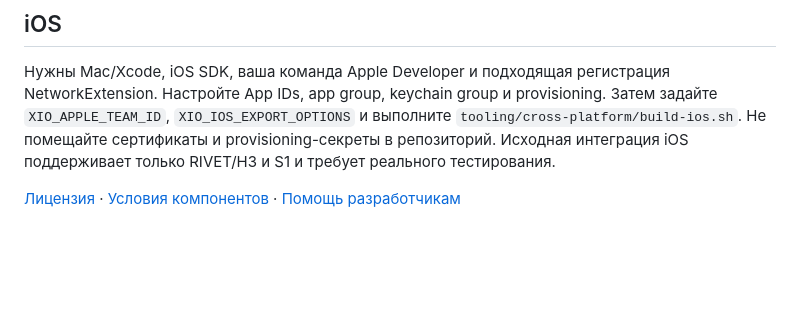
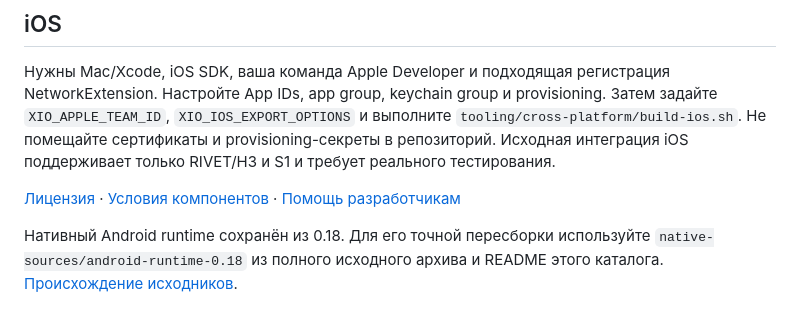
Before and after one commit to rukazax/xio_vpn, a Markdown page: docs/ru/build.md, the part around the change. Drawn GitHub-style; blank space fills up the shorter version.

Commit message:
XIO source fix 3 / Исправление исходников

```diff
--- a/docs/ru/build.md
+++ b/docs/ru/build.md
@@ -39,3 +39,6 @@ flutter build appbundle --release
 Нужны Mac/Xcode, iOS SDK, ваша команда Apple Developer и подходящая регистрация NetworkExtension. Настройте App IDs, app group, keychain group и provisioning. Затем задайте `XIO_APPLE_TEAM_ID`, `XIO_IOS_EXPORT_OPTIONS` и выполните `tooling/cross-platform/build-ios.sh`. Не помещайте сертификаты и provisioning-секреты в репозиторий. Исходная интеграция iOS поддерживает только RIVET/H3 и S1 и требует реального тестирования.
 
 [Лицензия](../../LICENSE) · [Условия компонентов](../../THIRD-PARTY-NOTICES.md) · [Помощь разработчикам](../../CONTRIBUTING.md)
+
+
+Нативный Android runtime сохранён из 0.18. Для его точной пересборки используйте `native-sources/android-runtime-0.18` из полного исходного архива и README этого каталога. [Происхождение исходников](../native-source-provenance.md).
```
